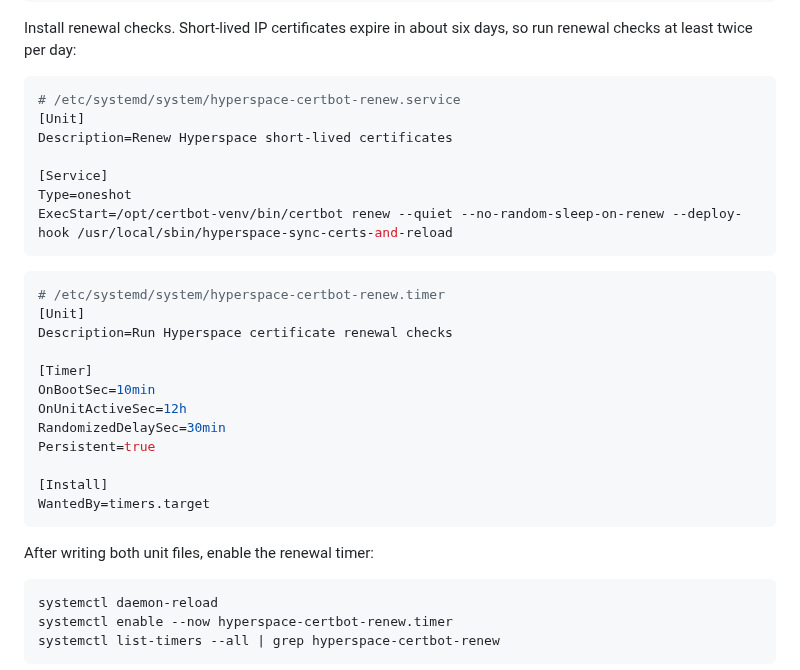
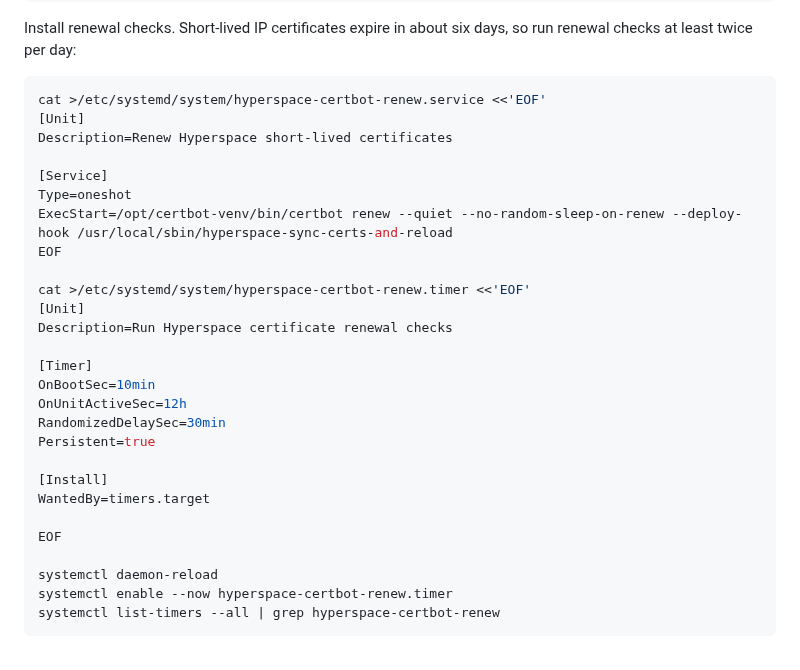
Before and after one commit to hyperspace-zone/2z-wireguard-vpn, a Markdown page: docs/runbooks/deployment.md, the part around the change. GitHub-like rendering.

Commit message:
Make certbot renewal units copy-pasteable

````diff
--- a/docs/runbooks/deployment.md
+++ b/docs/runbooks/deployment.md
@@ -300,18 +300,17 @@ chmod 0755 /usr/local/sbin/hyperspace-sync-certs-and-reload
 Install renewal checks. Short-lived IP certificates expire in about six days, so
 run renewal checks at least twice per day:
 
-```ini
-# /etc/systemd/system/hyperspace-certbot-renew.service
+```bash
+cat >/etc/systemd/system/hyperspace-certbot-renew.service <<'EOF'
 [Unit]
 Description=Renew Hyperspace short-lived certificates
 
 [Service]
 Type=oneshot
 ExecStart=/opt/certbot-venv/bin/certbot renew --quiet --no-random-sleep-on-renew --deploy-hook /usr/local/sbin/hyperspace-sync-certs-and-reload
-```
+EOF
 
-```ini
-# /etc/systemd/system/hyperspace-certbot-renew.timer
+cat >/etc/systemd/system/hyperspace-certbot-renew.timer <<'EOF'
 [Unit]
 Description=Run Hyperspace certificate renewal checks
 
@@ -323,11 +322,9 @@ Persistent=true
 
 [Install]
 WantedBy=timers.target
-```
 
-After writing both unit files, enable the renewal timer:
+EOF
 
-```bash
 systemctl daemon-reload
 systemctl enable --now hyperspace-certbot-renew.timer
 systemctl list-timers --all | grep hyperspace-certbot-renew
````
